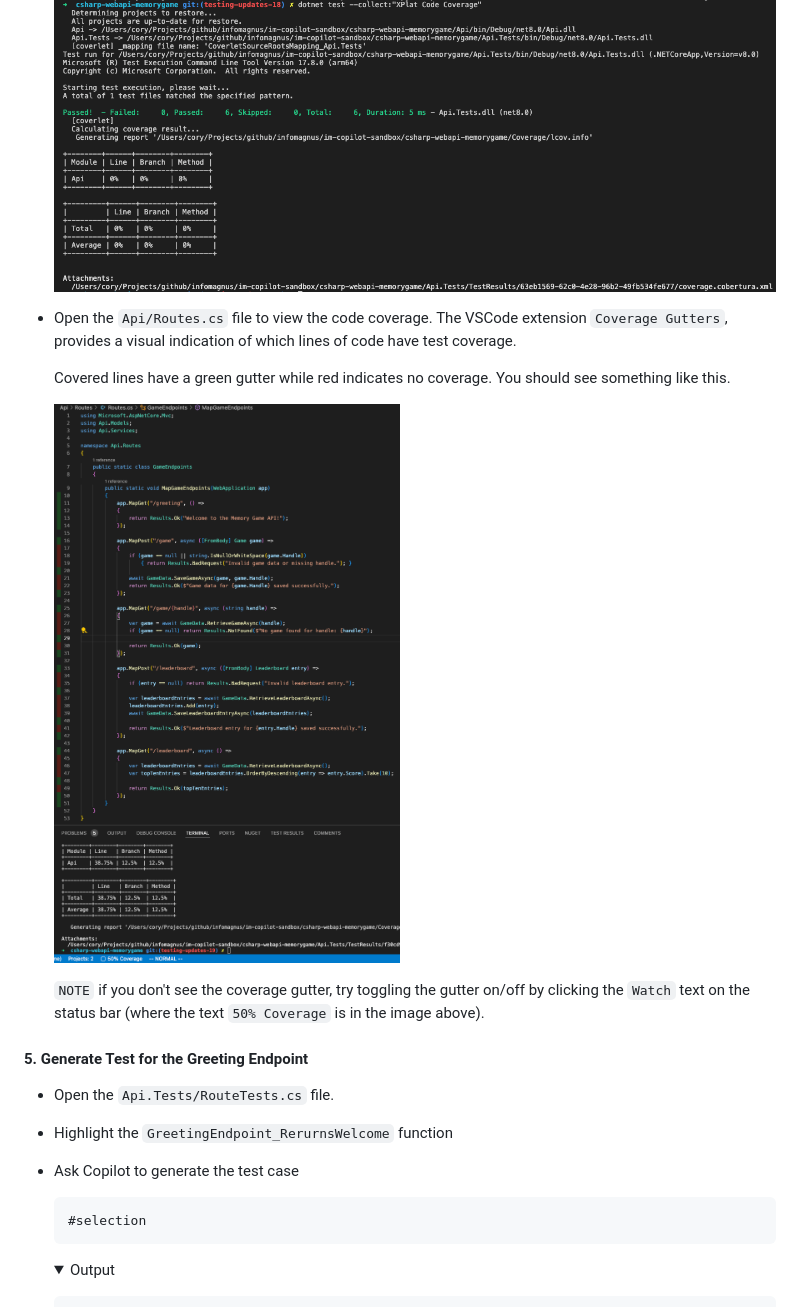
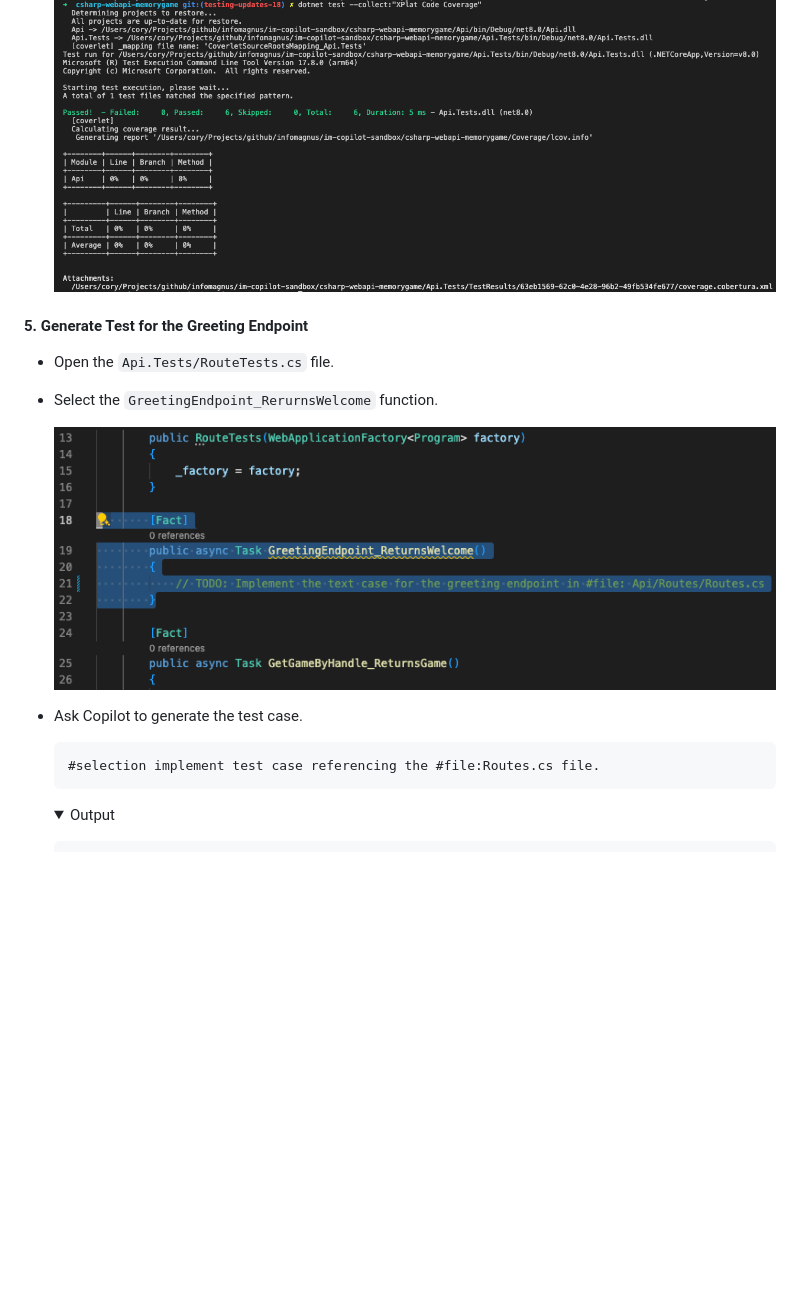
Before and after one commit to im-copilot-sandbox/csharp-webapi-memorygame, a Markdown page: README/TESTING.md, the part around the change printed below. GitHub-like rendering; pictures changed too: README/images/test_selection_GreetingEndPoint_ReturnsWelcome.png (added); folded sections open; blank space fills up the shorter version.

Commit message:
added remaining test cases and updated readme

````diff
--- a/README/TESTING.md
+++ b/README/TESTING.md
@@ -198,22 +198,18 @@ By following these steps, you should be able to run and debug xUnit tests in Vis
 
     ![No Test Coverage](./images/test_with_no_test_coverage.png)
 
-- Open the `Api/Routes.cs` file to view the code coverage.
-    The VSCode extension `Coverage Gutters`, provides a visual indication of which lines of code have test coverage.
-
-    Covered lines have a green gutter while red indicates no coverage. You should see something like this.
-
-    ![Greeting Test Coverage](./images/test_one_showing_coverage_gutter.png)
-
-    `NOTE` if you don't see the coverage gutter, try toggling the gutter on/off by clicking the `Watch` text on the status bar (where the text `50% Coverage` is in the image above).
-
 #### 5. Generate Test for the Greeting Endpoint
 
 - Open the `Api.Tests/RouteTests.cs` file.
-- Highlight the `GreetingEndpoint_RerurnsWelcome` function
-- Ask Copilot to generate the test case
+
+- Select the `GreetingEndpoint_RerurnsWelcome` function.
+
+    ![Select GreetingEndpoint_ReturnsWelcome Test Case](./images/test_selection_GreetingEndPoint_ReturnsWelcome.png)
+
+- Ask Copilot to generate the test case.
+
     ```text
-    #selection
+    #selection implement test case referencing the #file:Routes.cs file.
     ```
 
     <details>
````
Also changed, not shown: other parts of README/TESTING.md (+109 -0 lines), README/WORKSHOP.md (+1 -0 lines), README/images/test_final_showing_coverage_gutter.png (added), 2 other files.
